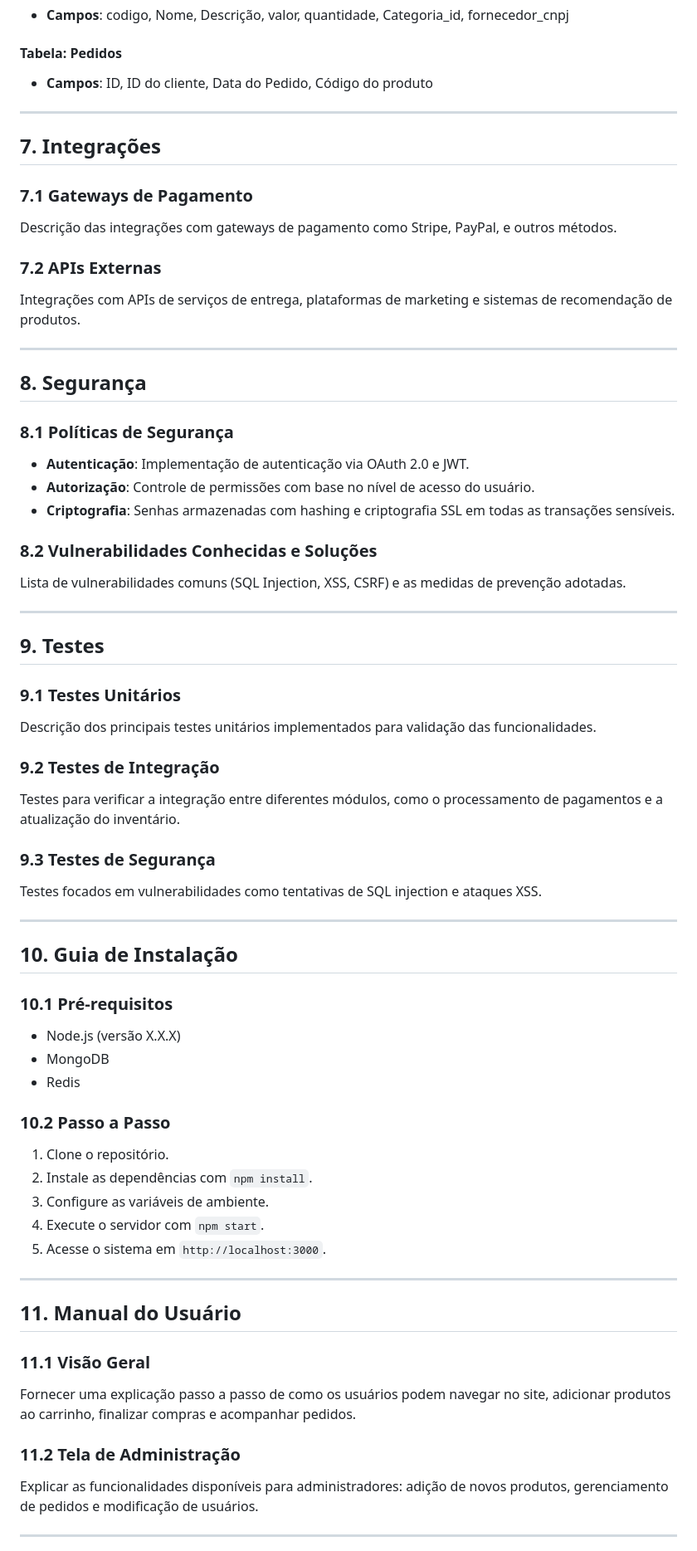
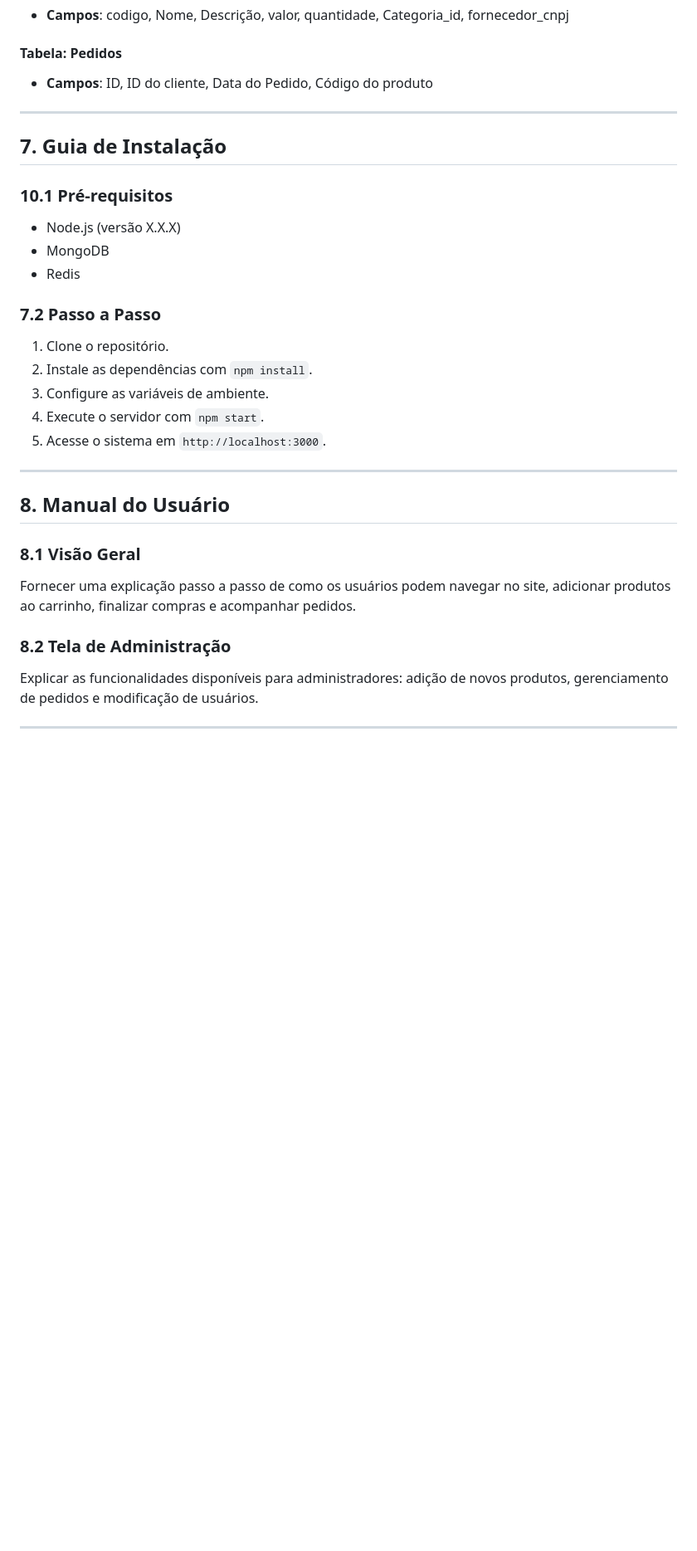
Before and after one commit to pedro-h-fernandes/drogazilla, a Markdown page: README.md, the part around one of its changes. Shown at 83% size. Drawn GitHub-style; blank space fills up the shorter version.

Commit message:
Atualizar o README.md

```diff
--- a/README.md
+++ b/README.md
@@ -77,45 +77,13 @@ O sistema de e-commerce da farmácia Drogazilla permite que os usuários cadastr
 
 ---
 
-## **7. Integrações**
-### 7.1 Gateways de Pagamento
-Descrição das integrações com gateways de pagamento como Stripe, PayPal, e outros métodos.
-
-### 7.2 APIs Externas
-Integrações com APIs de serviços de entrega, plataformas de marketing e sistemas de recomendação de produtos.
-
----
-
-## **8. Segurança**
-### 8.1 Políticas de Segurança
-- **Autenticação**: Implementação de autenticação via OAuth 2.0 e JWT.
-- **Autorização**: Controle de permissões com base no nível de acesso do usuário.
-- **Criptografia**: Senhas armazenadas com hashing e criptografia SSL em todas as transações sensíveis.
-
-### 8.2 Vulnerabilidades Conhecidas e Soluções
-Lista de vulnerabilidades comuns (SQL Injection, XSS, CSRF) e as medidas de prevenção adotadas.
-
----
-
-## **9. Testes**
-### 9.1 Testes Unitários
-Descrição dos principais testes unitários implementados para validação das funcionalidades.
-
-### 9.2 Testes de Integração
-Testes para verificar a integração entre diferentes módulos, como o processamento de pagamentos e a atualização do inventário.
-
-### 9.3 Testes de Segurança
-Testes focados em vulnerabilidades como tentativas de SQL injection e ataques XSS.
-
----
-
-## **10. Guia de Instalação**
+## **7. Guia de Instalação**
 ### 10.1 Pré-requisitos
 - Node.js (versão X.X.X)
 - MongoDB
 - Redis
 
-### 10.2 Passo a Passo
+### 7.2 Passo a Passo
 1. Clone o repositório.
 2. Instale as dependências com `npm install`.
 3. Configure as variáveis de ambiente.
@@ -124,11 +92,11 @@ Testes focados em vulnerabilidades como tentativas de SQL injection e ataques XS
 
 ---
 
-## **11. Manual do Usuário**
-### 11.1 Visão Geral
+## **8. Manual do Usuário**
+### 8.1 Visão Geral
 Fornecer uma explicação passo a passo de como os usuários podem navegar no site, adicionar produtos ao carrinho, finalizar compras e acompanhar pedidos.
 
-### 11.2 Tela de Administração
+### 8.2 Tela de Administração
 Explicar as funcionalidades disponíveis para administradores: adição de novos produtos, gerenciamento de pedidos e modificação de usuários.
 
 ---
```
Also changed, not shown: other parts of README.md (+4 -5 lines).
